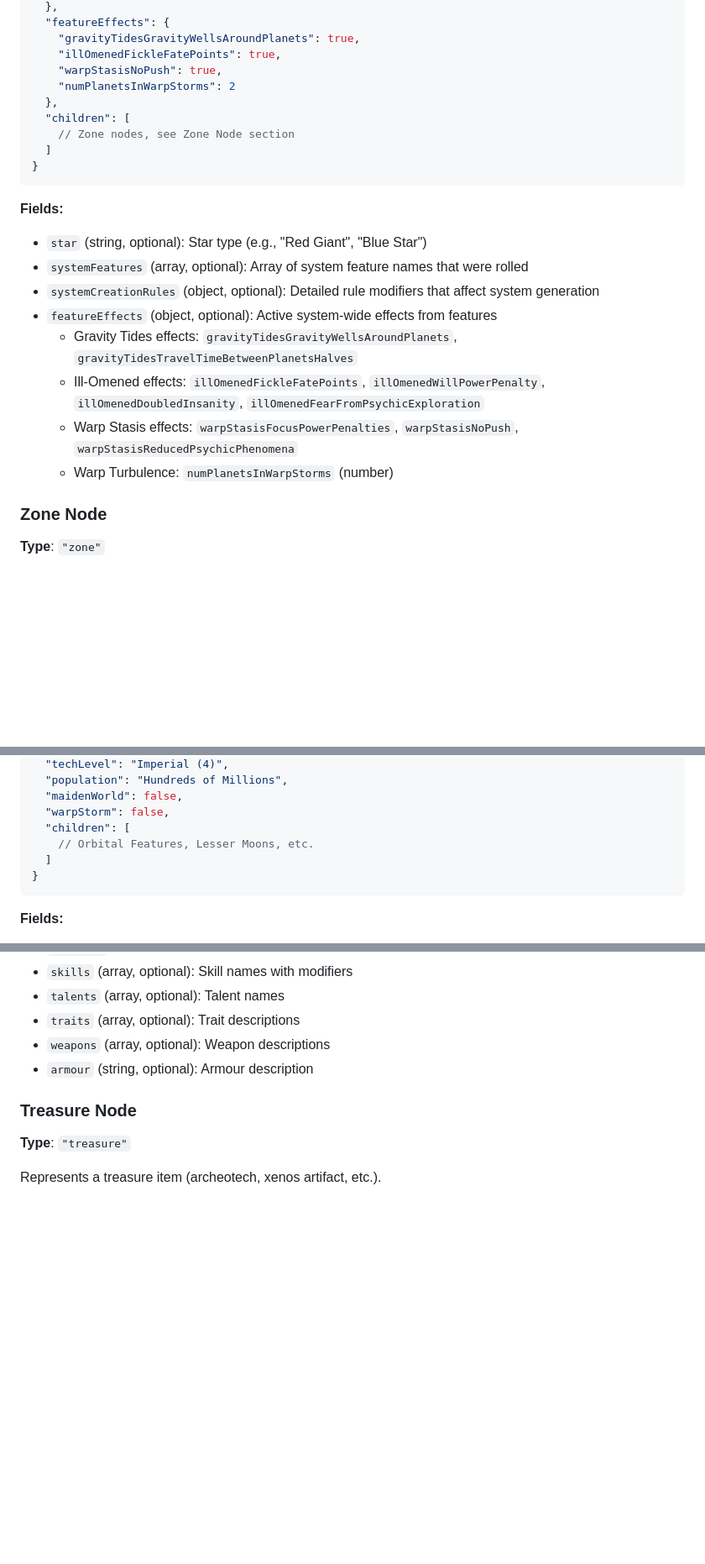
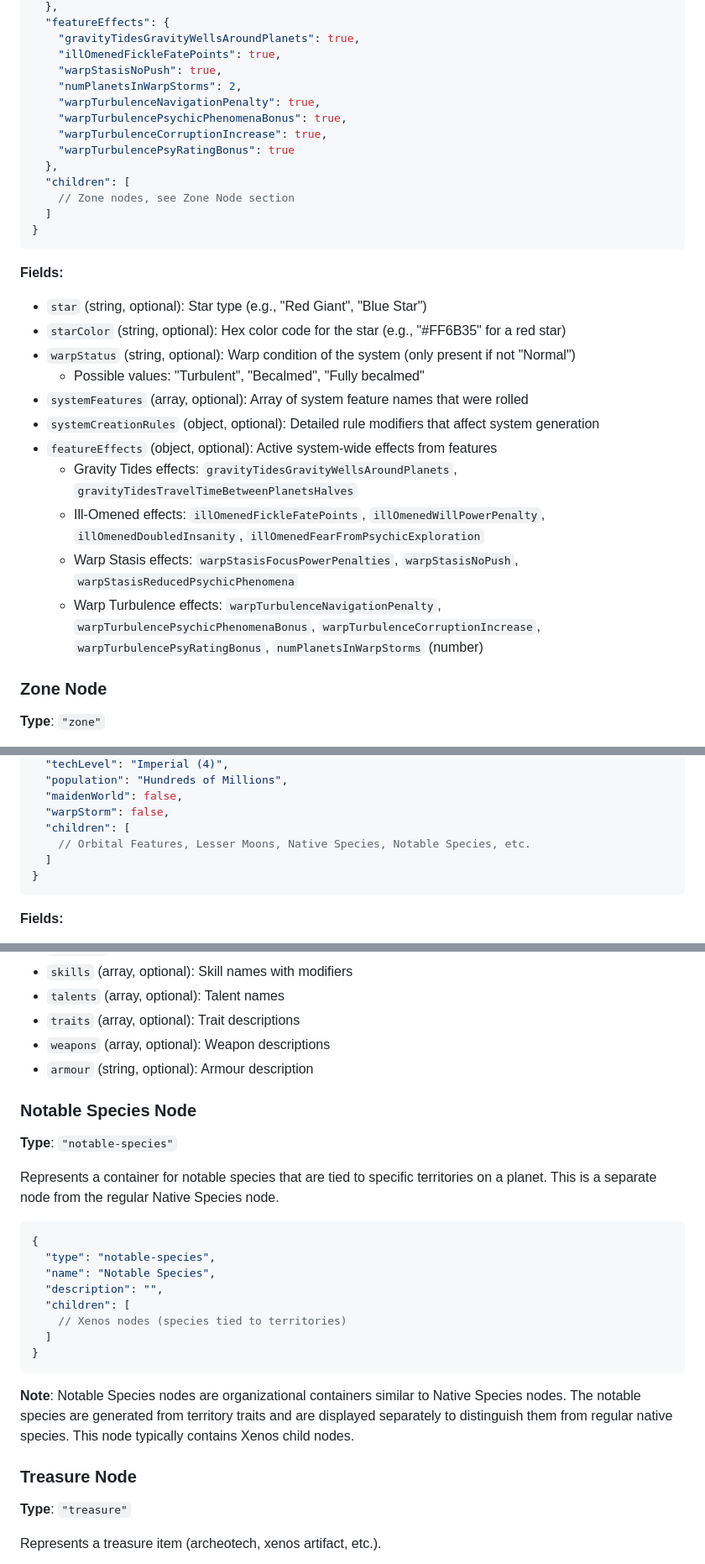
Before and after one commit to TiLT42/RogueTraderGeneratorTools, a Markdown page: electron-app/EXPORT_JSON_FORMAT.md, 3 parts joined by grey strips. Shown at 84% size. GitHub-like rendering; blank space fills up the shorter version.

````diff
--- a/electron-app/EXPORT_JSON_FORMAT.md
+++ b/electron-app/EXPORT_JSON_FORMAT.md
@@ -95,7 +97,11 @@ Represents a complete star system with zones and orbital bodies.
     "gravityTidesGravityWellsAroundPlanets": true,
     "illOmenedFickleFatePoints": true,
     "warpStasisNoPush": true,
-    "numPlanetsInWarpStorms": 2
+    "numPlanetsInWarpStorms": 2,
+    "warpTurbulenceNavigationPenalty": true,
+    "warpTurbulencePsychicPhenomenaBonus": true,
+    "warpTurbulenceCorruptionIncrease": true,
+    "warpTurbulencePsyRatingBonus": true
   },
   "children": [
     // Zone nodes, see Zone Node section
@@ -105,13 +111,16 @@ Represents a complete star system with zones and orbital bodies.
 
 **Fields:**
 - `star` (string, optional): Star type (e.g., "Red Giant", "Blue Star")
+- `starColor` (string, optional): Hex color code for the star (e.g., "#FF6B35" for a red star)
+- `warpStatus` (string, optional): Warp condition of the system (only present if not "Normal")
+  - Possible values: "Turbulent", "Becalmed", "Fully becalmed"
 - `systemFeatures` (array, optional): Array of system feature names that were rolled
 - `systemCreationRules` (object, optional): Detailed rule modifiers that affect system generation
 - `featureEffects` (object, optional): Active system-wide effects from features
   - Gravity Tides effects: `gravityTidesGravityWellsAroundPlanets`, `gravityTidesTravelTimeBetweenPlanetsHalves`
   - Ill-Omened effects: `illOmenedFickleFatePoints`, `illOmenedWillPowerPenalty`, `illOmenedDoubledInsanity`, `illOmenedFearFromPsychicExploration`
   - Warp Stasis effects: `warpStasisFocusPowerPenalties`, `warpStasisNoPush`, `warpStasisReducedPsychicPhenomena`
-  - Warp Turbulence: `numPlanetsInWarpStorms` (number)
+  - Warp Turbulence effects: `warpTurbulenceNavigationPenalty`, `warpTurbulencePsychicPhenomenaBonus`, `warpTurbulenceCorruptionIncrease`, `warpTurbulencePsyRatingBonus`, `numPlanetsInWarpStorms` (number)
 
 ### Zone Node
 
@@ -181,7 +221,7 @@ Represents a planet or large moon.
   "maidenWorld": false,
   "warpStorm": false,
   "children": [
-    // Orbital Features, Lesser Moons, etc.
+    // Orbital Features, Lesser Moons, Native Species, Notable Species, etc.
   ]
 }
 ```
@@ -437,6 +486,25 @@ Represents an alien creature or species.
 - `weapons` (array, optional): Weapon descriptions
 - `armour` (string, optional): Armour description
 
+### Notable Species Node
+
+**Type**: `"notable-species"`
+
+Represents a container for notable species that are tied to specific territories on a planet. This is a separate node from the regular Native Species node.
+
+```json
+{
+  "type": "notable-species",
+  "name": "Notable Species",
+  "description": "",
+  "children": [
+    // Xenos nodes (species tied to territories)
+  ]
+}
+```
+
+**Note**: Notable Species nodes are organizational containers similar to Native Species nodes. The notable species are generated from territory traits and are displayed separately to distinguish them from regular native species. This node typically contains Xenos child nodes.
+
 ### Treasure Node
 
 **Type**: `"treasure"`
````
Also changed, not shown: other parts of electron-app/EXPORT_JSON_FORMAT.md (+56 -2 lines).
